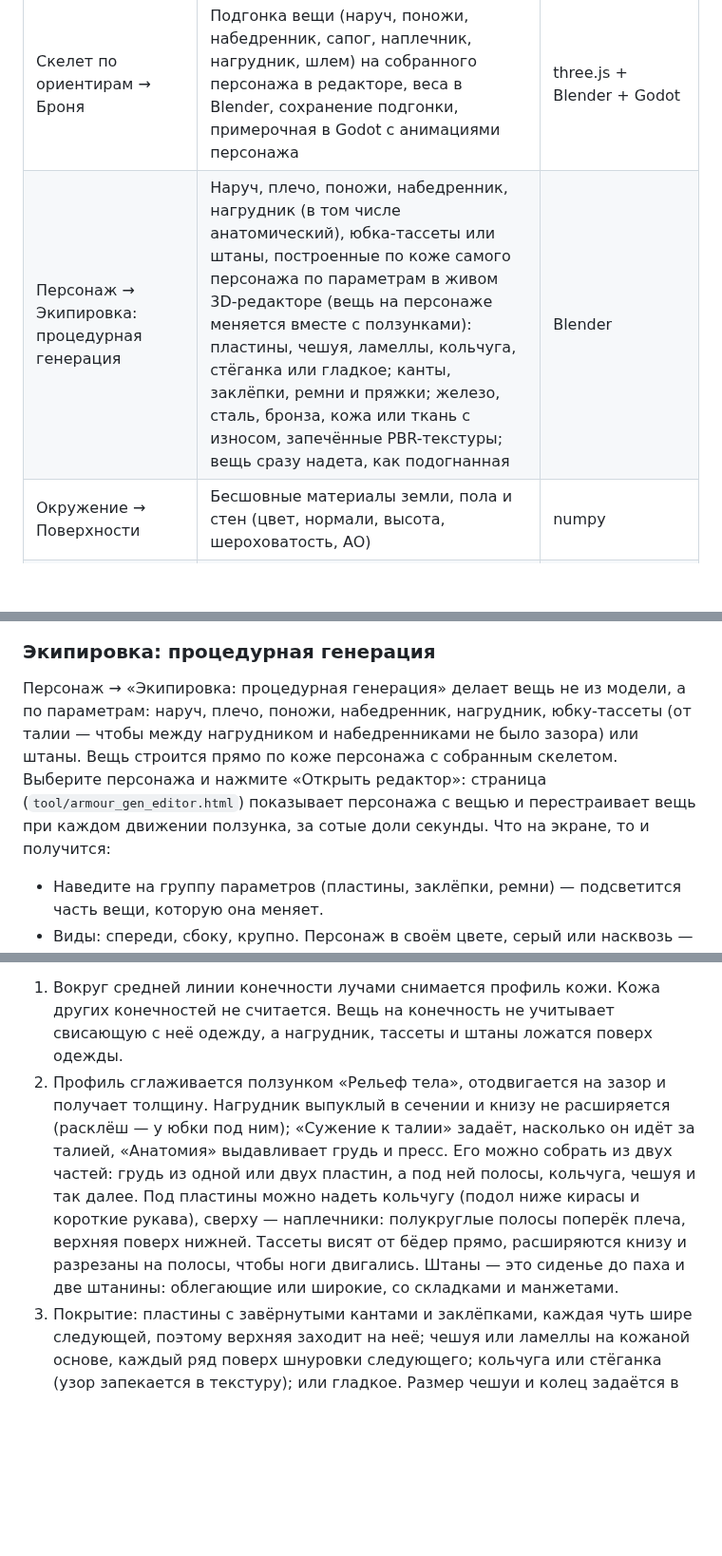
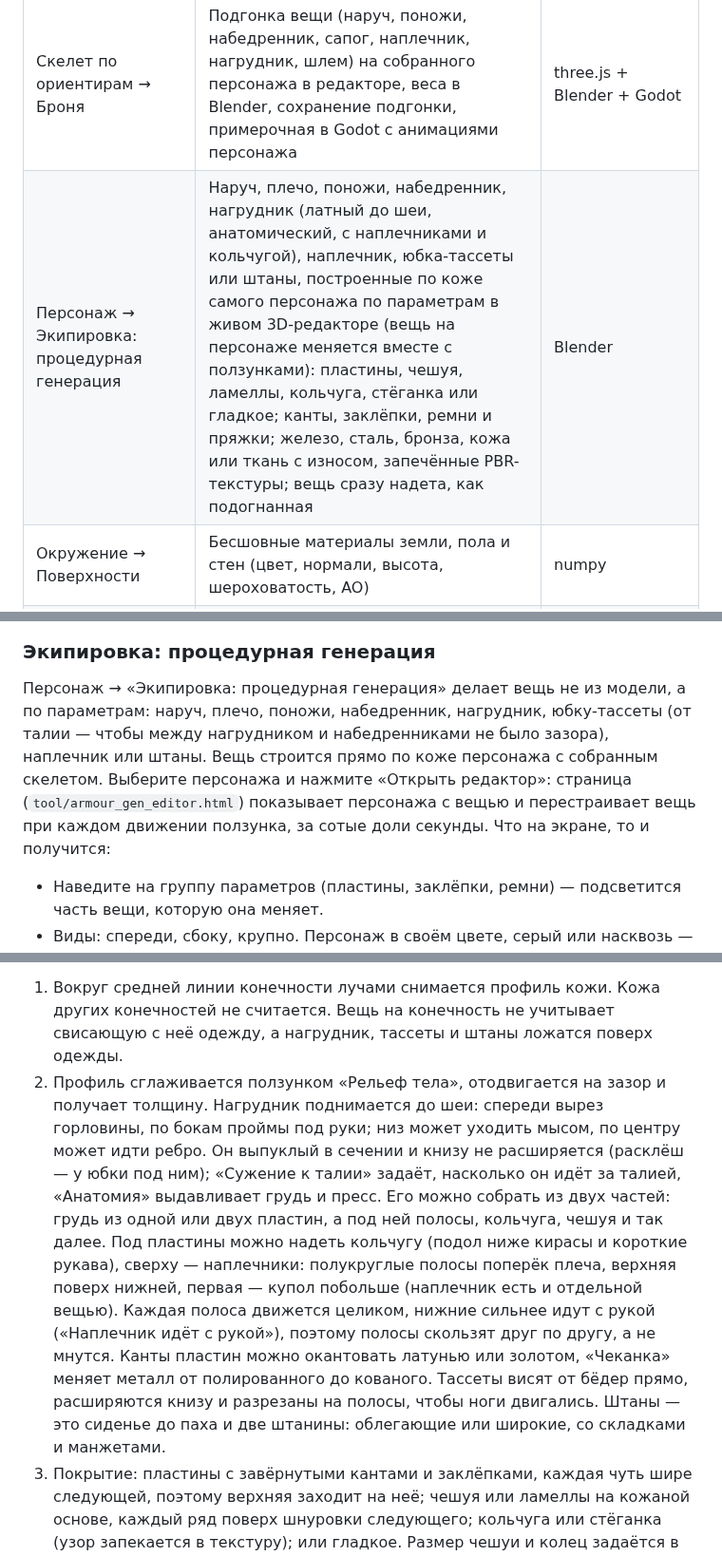
Before and after one commit to Sergeyspb-source/3d-animator, a Markdown page: README.ru.md, 3 parts joined by grey strips. Shown at 95% size. Drawn GitHub-style; blank space fills up the shorter version.

```diff
--- a/README.ru.md
+++ b/README.ru.md
@@ -35,7 +35,7 @@
 | Персонаж → Анимации: Mixamo (FBX) | Перенос клипов Mixamo (FBX без кожи) на ваш скелет, режим «на месте», просмотр в three.js | Blender |
 | Персонаж → Экипировка | Перенос одежды с одетого персонажа на базовое тело или подгонка одной вещи с привязкой к общему скелету | Blender + Robust Weight Transfer |
 | Скелет по ориентирам → Броня | Подгонка вещи (наруч, поножи, набедренник, сапог, наплечник, нагрудник, шлем) на собранного персонажа в редакторе, веса в Blender, сохранение подгонки, примерочная в Godot с анимациями персонажа | three.js + Blender + Godot |
-| Персонаж → Экипировка: процедурная генерация | Наруч, плечо, поножи, набедренник, нагрудник (в том числе анатомический), юбка-тассеты или штаны, построенные по коже самого персонажа по параметрам в живом 3D-редакторе (вещь на персонаже меняется вместе с ползунками): пластины, чешуя, ламеллы, кольчуга, стёганка или гладкое; канты, заклёпки, ремни и пряжки; железо, сталь, бронза, кожа или ткань с износом, запечённые PBR-текстуры; вещь сразу надета, как подогнанная | Blender |
+| Персонаж → Экипировка: процедурная генерация | Наруч, плечо, поножи, набедренник, нагрудник (латный до шеи, анатомический, с наплечниками и кольчугой), наплечник, юбка-тассеты или штаны, построенные по коже самого персонажа по параметрам в живом 3D-редакторе (вещь на персонаже меняется вместе с ползунками): пластины, чешуя, ламеллы, кольчуга, стёганка или гладкое; канты, заклёпки, ремни и пряжки; железо, сталь, бронза, кожа или ткань с износом, запечённые PBR-текстуры; вещь сразу надета, как подогнанная | Blender |
 | Окружение → Поверхности | Бесшовные материалы земли, пола и стен (цвет, нормали, высота, шероховатость, AO) | numpy |
 | Окружение → Эффекты | Листы частиц (взрыв, огонь, дым, магия) и готовые сцены Godot | numpy + Godot |
 | Окружение → Модульные наборы | Процедурный набор подземелья (стены, арки, лестницы, двери) и ASCII-план → сцена Godot | Blender + Godot |
@@ -113,7 +113,7 @@
 
 ### Экипировка: процедурная генерация
 
-Персонаж → «Экипировка: процедурная генерация» делает вещь не из модели, а по параметрам: наруч, плечо, поножи, набедренник, нагрудник, юбку-тассеты (от талии — чтобы между нагрудником и набедренниками не было зазора) или штаны. Вещь строится прямо по коже персонажа с собранным скелетом. Выберите персонажа и нажмите «Открыть редактор»: страница (`tool/armour_gen_editor.html`) показывает персонажа с вещью и перестраивает вещь при каждом движении ползунка, за сотые доли секунды. Что на экране, то и получится:
+Персонаж → «Экипировка: процедурная генерация» делает вещь не из модели, а по параметрам: наруч, плечо, поножи, набедренник, нагрудник, юбку-тассеты (от талии — чтобы между нагрудником и набедренниками не было зазора), наплечник или штаны. Вещь строится прямо по коже персонажа с собранным скелетом. Выберите персонажа и нажмите «Открыть редактор»: страница (`tool/armour_gen_editor.html`) показывает персонажа с вещью и перестраивает вещь при каждом движении ползунка, за сотые доли секунды. Что на экране, то и получится:
 
 - Наведите на группу параметров (пластины, заклёпки, ремни) — подсветится часть вещи, которую она меняет.
 - Виды: спереди, сбоку, крупно. Персонаж в своём цвете, серый или насквозь — чтобы видеть зазор до кожи.
@@ -123,7 +123,7 @@
 «Сгенерировать» отдаёт эту самую геометрию и эти веса в Blender (`tool/blender_armour_gen.py`): он запекает материал. Запечённая вещь сразу показывается в редакторе («Результат») и следует позам на скелете персонажа. Как строится вещь:
 
 1. Вокруг средней линии конечности лучами снимается профиль кожи. Кожа других конечностей не считается. Вещь на конечность не учитывает свисающую с неё одежду, а нагрудник, тассеты и штаны ложатся поверх одежды.
-2. Профиль сглаживается ползунком «Рельеф тела», отодвигается на зазор и получает толщину. Нагрудник выпуклый в сечении и книзу не расширяется (расклёш — у юбки под ним); «Сужение к талии» задаёт, насколько он идёт за талией, «Анатомия» выдавливает грудь и пресс. Его можно собрать из двух частей: грудь из одной или двух пластин, а под ней полосы, кольчуга, чешуя и так далее. Под пластины можно надеть кольчугу (подол ниже кирасы и короткие рукава), сверху — наплечники: полукруглые полосы поперёк плеча, верхняя поверх нижней. Тассеты висят от бёдер прямо, расширяются книзу и разрезаны на полосы, чтобы ноги двигались. Штаны — это сиденье до паха и две штанины: облегающие или широкие, со складками и манжетами.
+2. Профиль сглаживается ползунком «Рельеф тела», отодвигается на зазор и получает толщину. Нагрудник поднимается до шеи: спереди вырез горловины, по бокам проймы под руки; низ может уходить мысом, по центру может идти ребро. Он выпуклый в сечении и книзу не расширяется (расклёш — у юбки под ним); «Сужение к талии» задаёт, насколько он идёт за талией, «Анатомия» выдавливает грудь и пресс. Его можно собрать из двух частей: грудь из одной или двух пластин, а под ней полосы, кольчуга, чешуя и так далее. Под пластины можно надеть кольчугу (подол ниже кирасы и короткие рукава), сверху — наплечники: полукруглые полосы поперёк плеча, верхняя поверх нижней, первая — купол побольше (наплечник есть и отдельной вещью). Каждая полоса движется целиком, нижние сильнее идут с рукой («Наплечник идёт с рукой»), поэтому полосы скользят друг по другу, а не мнутся. Канты пластин можно окантовать латунью или золотом, «Чеканка» меняет металл от полированного до кованого. Тассеты висят от бёдер прямо, расширяются книзу и разрезаны на полосы, чтобы ноги двигались. Штаны — это сиденье до паха и две штанины: облегающие или широкие, со складками и манжетами.
 3. Покрытие: пластины с завёрнутыми кантами и заклёпками, каждая чуть шире следующей, поэтому верхняя заходит на неё; чешуя или ламеллы на кожаной основе, каждый ряд поверх шнуровки следующего; кольчуга или стёганка (узор запекается в текстуру); или гладкое. Размер чешуи и колец задаётся в доле роста персонажа, поэтому на всех вещах комплекта он одинаковый.
 4. Вокруг идут кожаные ремни с пряжками. У открытой пластины ремни проходят сзади, у нагрудника — через плечи, у тассет и штанов это пояс. Остальные ремни штанов — обмотки на голенях.
 5. Материал задаётся параметрами: железо, сталь, бронза, кожа или ткань, износ (ржавчина или патина и потёртые края), цвет кожи и ткани. Процедурные шейдеры запекаются в текстуры цвета, шероховатости и нормалей. В редакторе материал показан примерно, точный — после запекания.
```
Also changed, not shown: other parts of README.ru.md (+1 -1 lines), README.md (+4 -4 lines), docs/images/procedural_cuirass.jpg, 5 other files.
